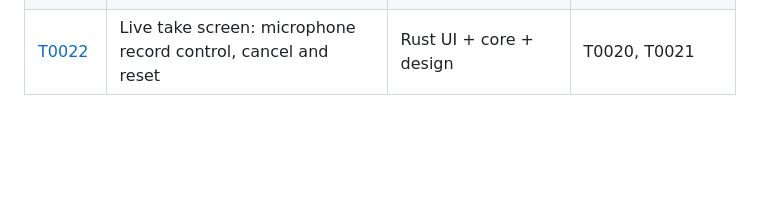
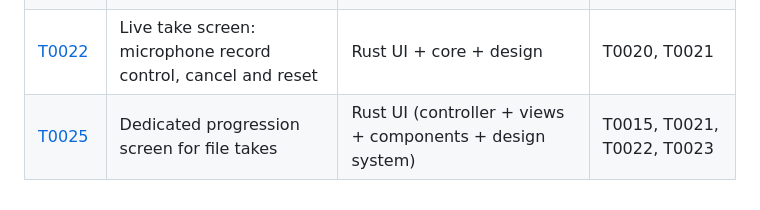
Before and after one commit to zipang/spechtt, a Markdown page: tickets/README.md, the part around the change. GitHub-like rendering; blank space fills up the shorter version.

Commit message:
📝 docs: plan the file-take progression screen (T0025)

```diff
--- a/tickets/README.md
+++ b/tickets/README.md
@@ -122,3 +122,4 @@ _(none)_
 | [T0016](planned/T0016-dependency-bootstrap-script.md) | Dependency bootstrap for Bun and ffmpeg | Tooling (TypeScript/Bun) | — |
 | [T0021](planned/T0021-consistent-footer-navigation.md) | One consistent footer and a live-first navigation flow | Rust UI | T0017, T0019, T0020, T0023 |
 | [T0022](planned/T0022-live-take-screen-record-control.md) | Live take screen: microphone record control, cancel and reset | Rust UI + core + design | T0020, T0021 |
+| [T0025](planned/T0025-file-take-progression-view.md) | Dedicated progression screen for file takes | Rust UI (controller + views + components + design system) | T0015, T0021, T0022, T0023 |
```
Also changed, not shown: tickets/planned/T0022-live-take-screen-record-control.md (+8 -6 lines), tickets/planned/T0025-file-take-progression-view.md (added, +276 -0 lines).
